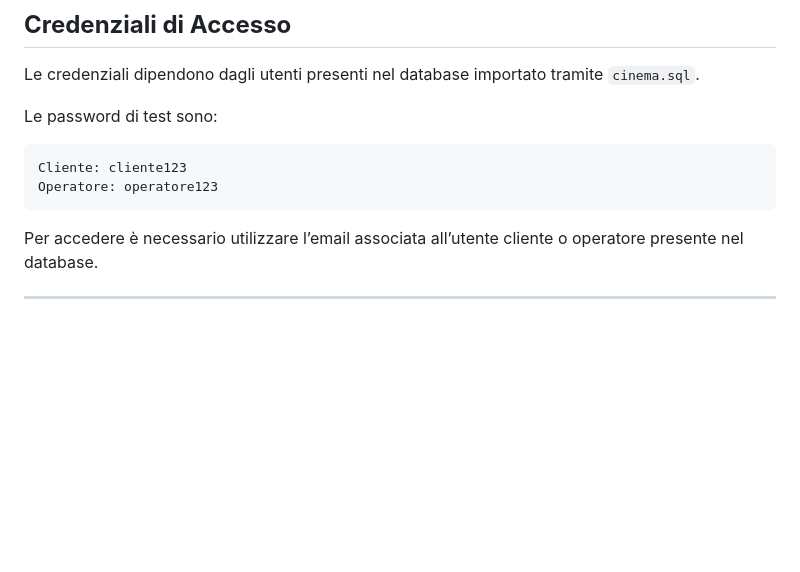
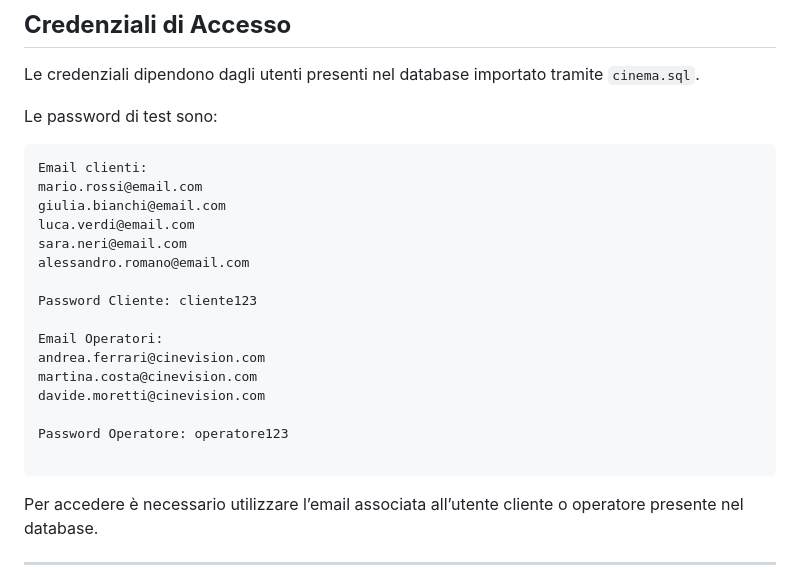
Before and after one commit to Emili7777/cinevision, a Markdown page: README.md, the part around the change. GitHub-like rendering; blank space fills up the shorter version.

Commit message:
Update README with client and operator email details
Added email addresses for clients and operators along with their passwords.

````diff
--- a/README.md
+++ b/README.md
@@ -260,8 +260,22 @@ Le credenziali dipendono dagli utenti presenti nel database importato tramite `c
 Le password di test sono:
 
 ```text
-Cliente: cliente123
-Operatore: operatore123
+Email clienti:
+mario.rossi@email.com
+giulia.bianchi@email.com
+luca.verdi@email.com
+sara.neri@email.com
+alessandro.romano@email.com
+
+Password Cliente: cliente123
+
+Email Operatori:
+andrea.ferrari@cinevision.com
+martina.costa@cinevision.com
+davide.moretti@cinevision.com
+
+Password Operatore: operatore123
+
 ```
 
 Per accedere è necessario utilizzare l’email associata all’utente cliente o operatore presente nel database.
````
